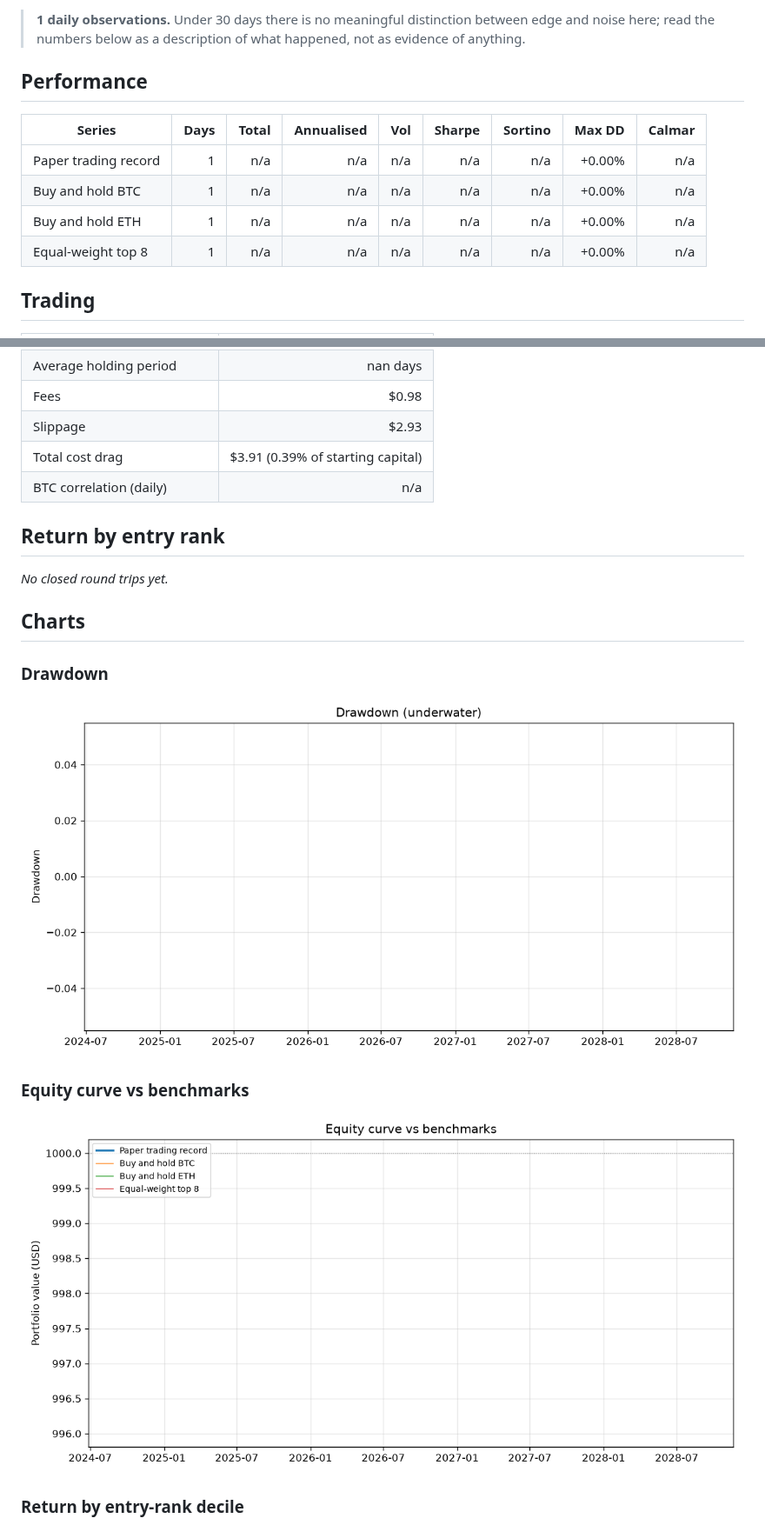
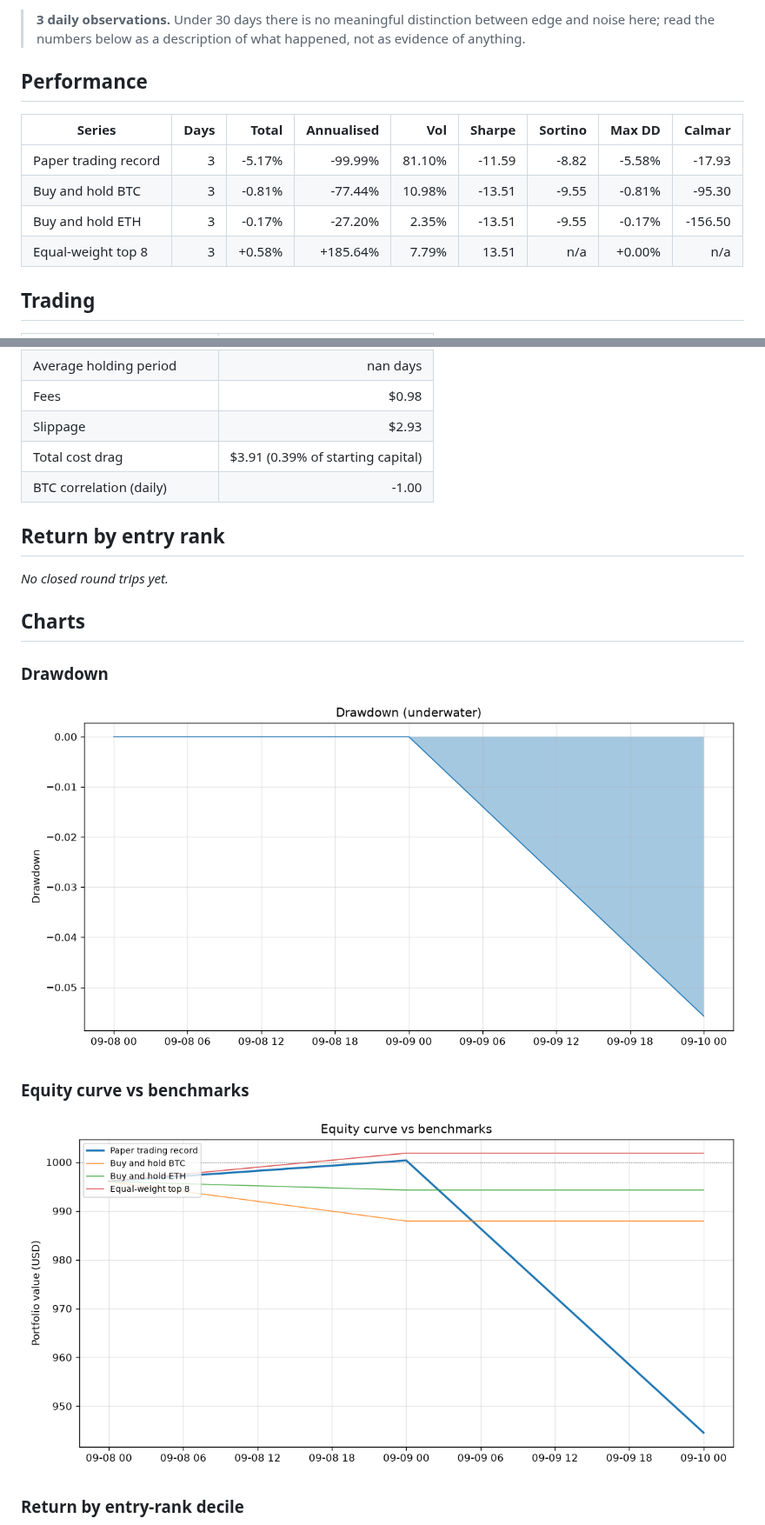
Before and after one commit to Woodrrow/Screener, a Markdown page: reports/papertrade-report.md, 2 parts joined by grey strips. Shown at 87% size. GitHub-like rendering; pictures changed too: reports/papertrade-report-drawdown.png, reports/papertrade-report-equity.png.

Commit message:
Screen: snapshot, papertrade and report for 2026-09-10

```diff
--- a/reports/papertrade-report.md
+++ b/reports/papertrade-report.md
@@ -4,14 +4,14 @@ Generated 2026-09-09. Starting capital $1,000.00.
 
-> **1 daily observations.** Under 30 days there is no meaningful distinction between edge and noise here; read the numbers below as a description of what happened, not as evidence of anything.
+> **3 daily observations.** Under 30 days there is no meaningful distinction between edge and noise here; read the numbers below as a description of what happened, not as evidence of anything.
 
 ## Performance
 
 | Series | Days | Total | Annualised | Vol | Sharpe | Sortino | Max DD | Calmar |
 | --- | ---: | ---: | ---: | ---: | ---: | ---: | ---: | ---: |
-| Paper trading record | 1 | n/a | n/a | n/a | n/a | n/a | +0.00% | n/a |
-| Buy and hold BTC | 1 | n/a | n/a | n/a | n/a | n/a | +0.00% | n/a |
-| Buy and hold ETH | 1 | n/a | n/a | n/a | n/a | n/a | +0.00% | n/a |
-| Equal-weight top 8 | 1 | n/a | n/a | n/a | n/a | n/a | +0.00% | n/a |
+| Paper trading record | 3 | -5.17% | -99.99% | 81.10% | -11.59 | -8.82 | -5.58% | -17.93 |
+| Buy and hold BTC | 3 | -0.81% | -77.44% | 10.98% | -13.51 | -9.55 | -0.81% | -95.30 |
+| Buy and hold ETH | 3 | -0.17% | -27.20% | 2.35% | -13.51 | -9.55 | -0.17% | -156.50 |
+| Equal-weight top 8 | 3 | +0.58% | +185.64% | 7.79% | 13.51 | n/a | +0.00% | n/a |
 
 
 ## Trading
@@ -25,7 +25,7 @@ Generated 2026-09-09. Starting capital $1,000.00.
 | Fees | $0.98 |
 | Slippage | $2.93 |
 | Total cost drag | $3.91 (0.39% of starting capital) |
-| BTC correlation (daily) | n/a |
+| BTC correlation (daily) | -1.00 |
 
 
 ## Return by entry rank
```
Also changed, not shown: other parts of reports/papertrade-report.md (+1 -1 lines), 4 other files.
